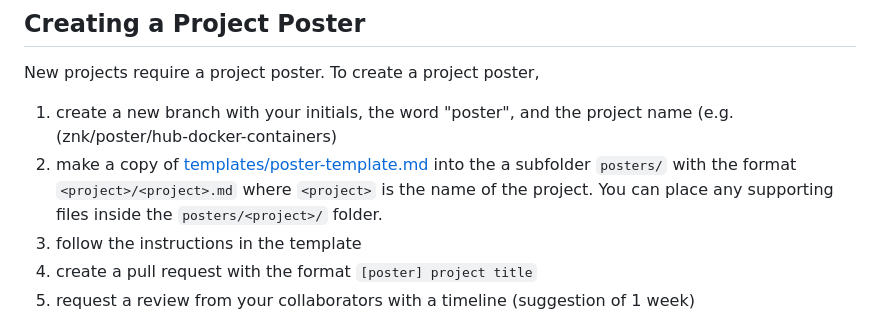
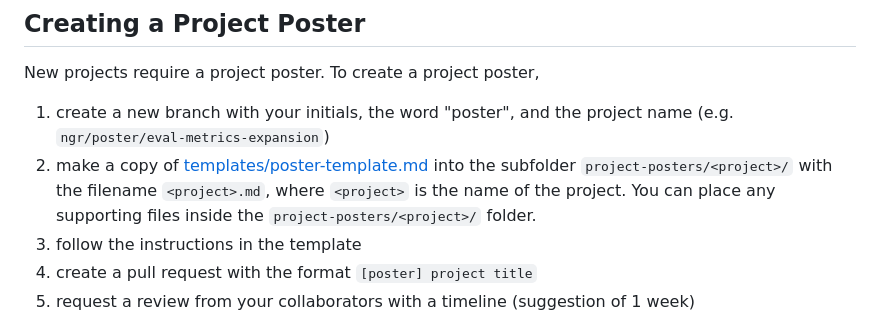
Before and after one commit to reichlab/decisions, a Markdown page: README.md, the part around the change. GitHub-like rendering.

```diff
--- a/README.md
+++ b/README.md
@@ -42,11 +42,11 @@ New projects require a project poster. To create a project poster,
 
 
 1. create a new branch with your initials, the word "poster", and the project
-   name (e.g. (znk/poster/hub-docker-containers)
+   name (e.g. `ngr/poster/eval-metrics-expansion`)
 2. make a copy of [templates/poster-template.md](templates/poster-template.md)
-   into the a subfolder `posters/` with the format `<project>/<project>.md`
-   where `<project>` is the name of the project. You can place any supporting
-   files inside the `posters/<project>/` folder.
+   into the subfolder `project-posters/<project>/` with the filename
+   `<project>.md`, where `<project>` is the name of the project. You can place
+   any supporting files inside the `project-posters/<project>/` folder.
 3. follow the instructions in the template
 4. create a pull request with the format `[poster] project title`
 5. request a review from your collaborators with a timeline (suggestion of 1 week)
```
Also changed, not shown: project-posters/eval-metrics-expansion/AGENTS.md (added, +86 -0 lines), project-posters/eval-metrics-expansion/eval-metrics-expansion.md (added, +324 -0 lines).
